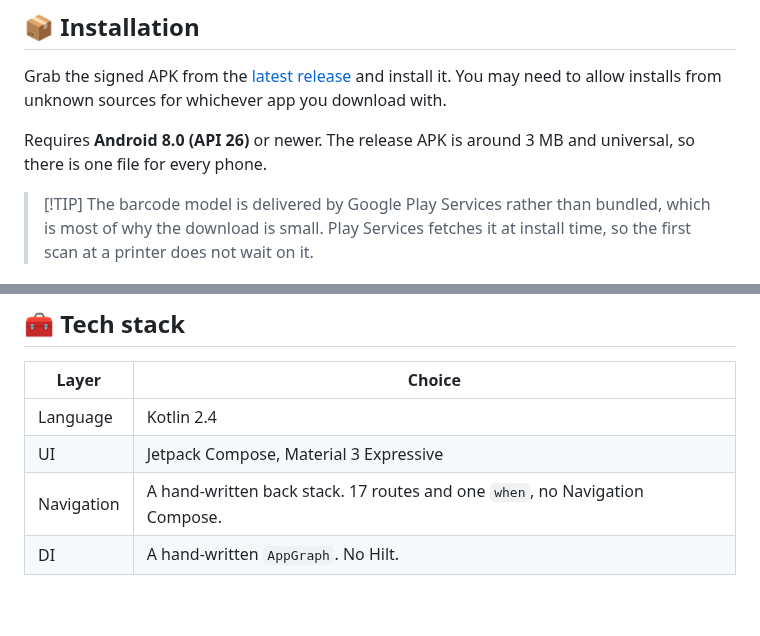
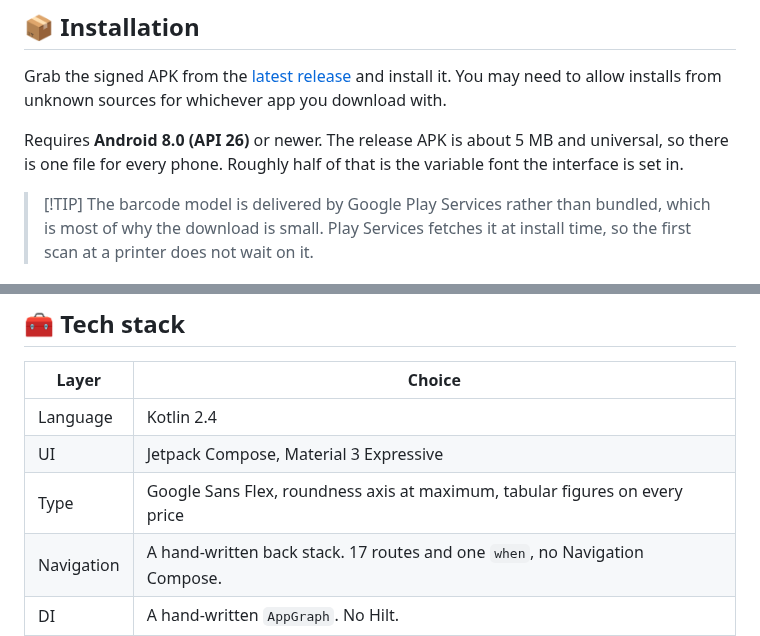
Before and after one commit to ahnafnafee/mason-print, a Markdown page: README.md, 2 parts joined by grey strips. Drawn GitHub-style; blank space fills up the shorter version.

```diff
--- a/README.md
+++ b/README.md
@@ -95,7 +110,7 @@ Every request, its status, and the server's own wording for a failure. When a ca
 
 Grab the signed APK from the [latest release][releases-link] and install it. You may need to allow installs from unknown sources for whichever app you download with.
 
-Requires **Android 8.0 (API 26)** or newer. The release APK is around 3 MB and universal, so there is one file for every phone.
+Requires **Android 8.0 (API 26)** or newer. The release APK is about 5 MB and universal, so there is one file for every phone. Roughly half of that is the variable font the interface is set in.
 
 > \[!TIP]
 > The barcode model is delivered by Google Play Services rather than bundled, which is most of why the download is small. Play Services fetches it at install time, so the first scan at a printer does not wait on it.
@@ -165,6 +180,7 @@ Campus print servers are often served with internally issued certificates. Rathe
 | --- | --- |
 | Language | Kotlin 2.4 |
 | UI | Jetpack Compose, Material 3 Expressive |
+| Type | Google Sans Flex, roundness axis at maximum, tabular figures on every price |
 | Navigation | A hand-written back stack. 17 routes and one `when`, no Navigation Compose. |
 | DI | A hand-written `AppGraph`. No Hilt. |
 | HTTP | OkHttp 5, with hand-rolled JSON parsing because this API is inconsistent about casing |
```
Also changed, not shown: other parts of README.md (+15 -0 lines), docs/screenshots/printers.png (added), docs/screenshots/queue-dark.png (added), docs/screenshots/queue.png (added), docs/screenshots/signin.png (added).
